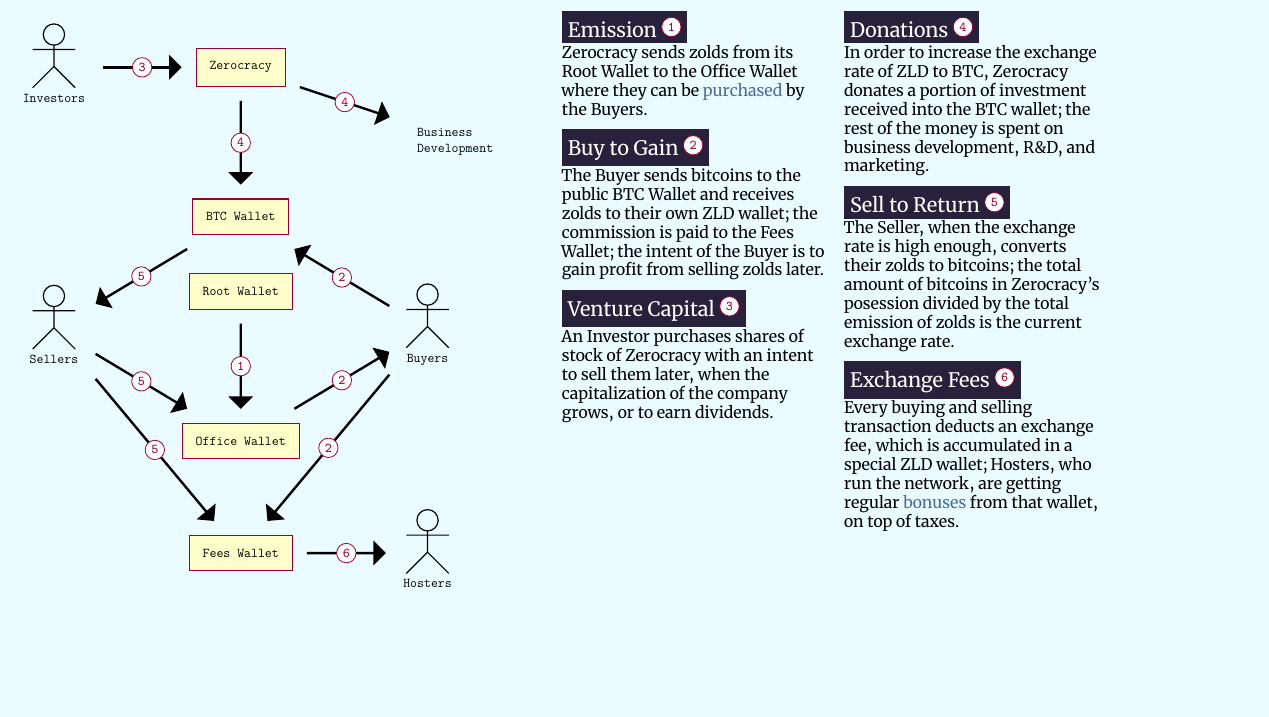
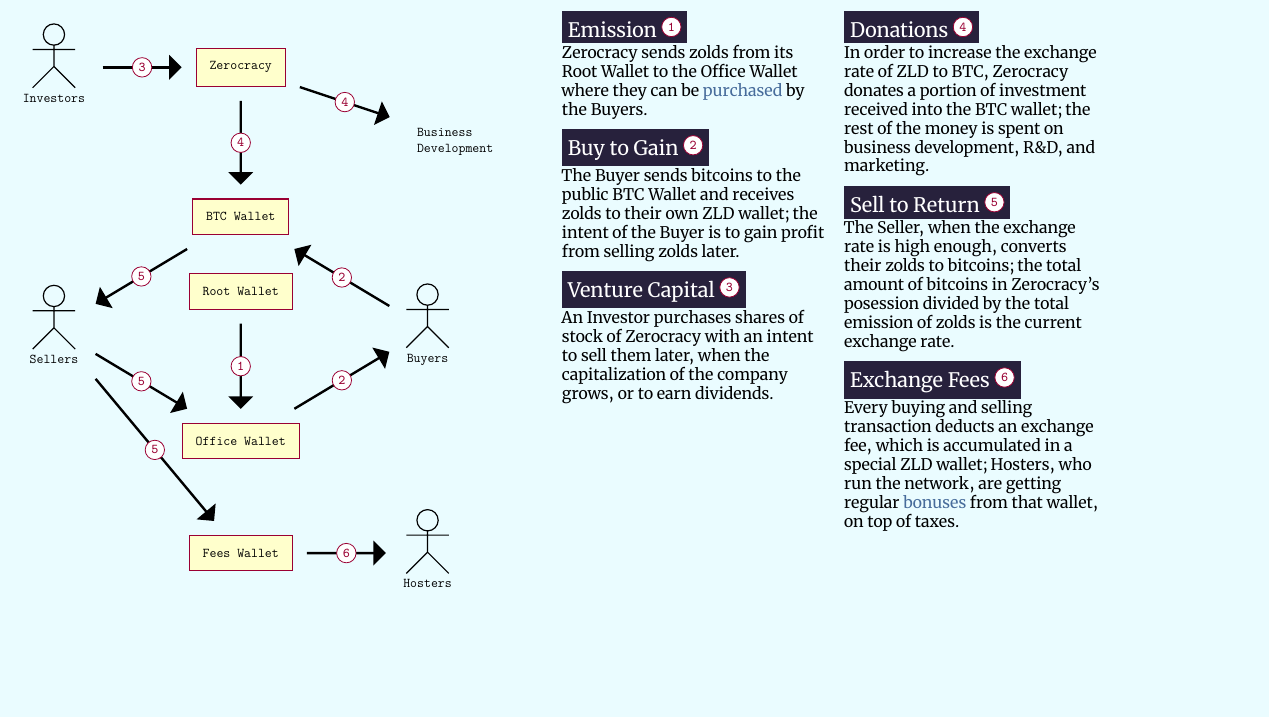
Before and after one commit to zold-io/papers, a LaTeX document (tex/fin-model.tex): part of the page, cut so that both start at the same text. Compiled offline with XeLaTeX.

Commit message:
#76 no fee for buyer

```diff
--- a/tex/fin-model.tex
+++ b/tex/fin-model.tex
@@ -29,7 +29,6 @@
     \draw [ln] (office) -- node[point]{2} (buyers);
     \rect{fees}{[yshift=-75]office}{Fees Wallet}
     \draw [ln] (sellers) -- node[point]{5} (fees);
-    \draw [ln] (buyers) -- node[point]{2} (fees);
     \actor{hosters}{[xshift=125]fees}{Hosters}
     \draw [ln] (fees) -- node[point]{6} (hosters);
   \end{tikzpicture}
@@ -41,8 +40,8 @@
     where they can be \href{https://blog.zold.io/2018/12/09/btc-to-zld.html}{purchased} by the Buyers.}
   \topic{zblue}{Buy to Gain\pnt{2}}{%
     The Buyer sends bitcoins to the public BTC Wallet and receives
-    zolds to their own ZLD wallet; the commission is paid to the
-    Fees Wallet; the intent of the Buyer is to gain profit from selling zolds later.}
+    zolds to their own ZLD wallet;
+    the intent of the Buyer is to gain profit from selling zolds later.}
   \topic{zblue}{Venture Capital\pnt{3}}{%
     An Investor purchases shares of stock of Zerocracy with an intent
     to sell them later, when the capitalization of the company grows,
```
Also changed, not shown: 1 other file.
